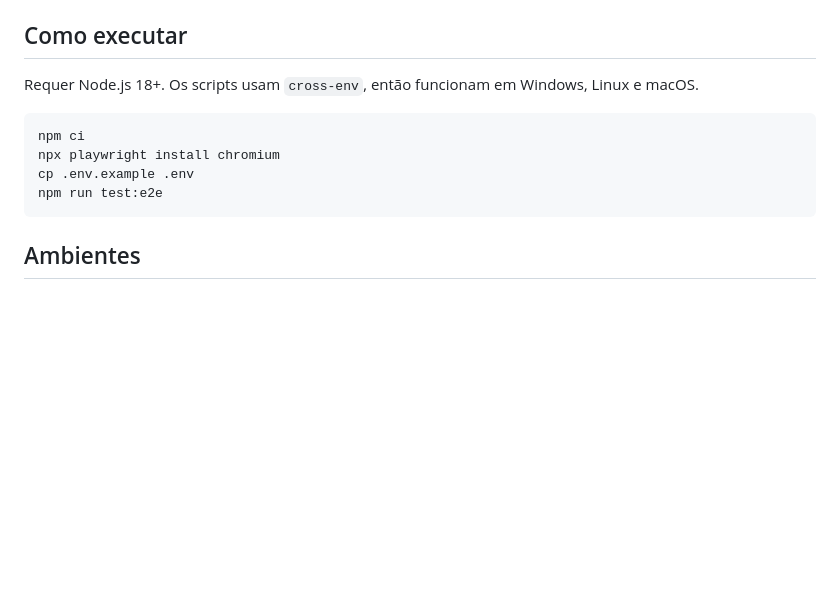
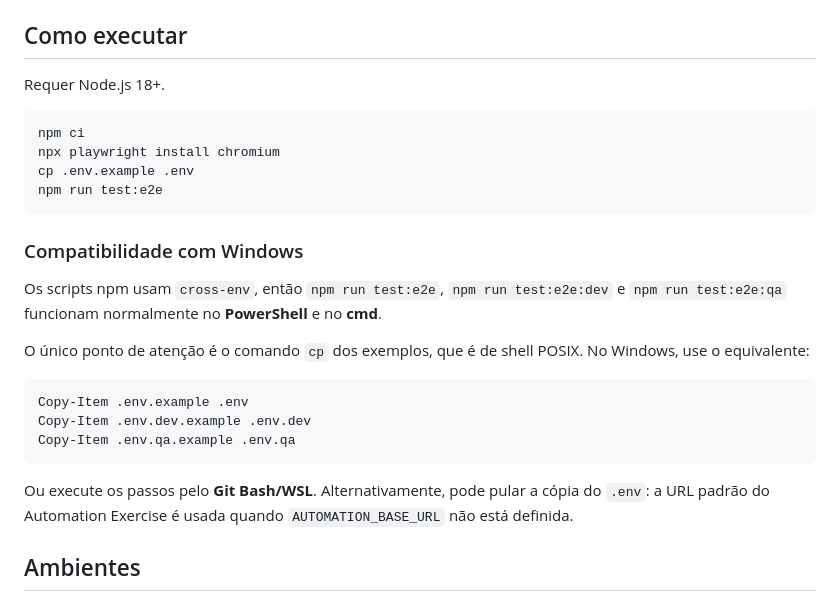
Before and after one commit to bobycachoeira/desafios-outsera, a Markdown page: desafio-2-e2e/README.md, the part around the change. GitHub-like rendering; blank space fills up the shorter version.

````diff
--- a/desafio-2-e2e/README.md
+++ b/desafio-2-e2e/README.md
@@ -118,7 +118,7 @@ Regras adotadas:
 
 ## Como executar
 
-Requer Node.js 18+. Os scripts usam `cross-env`, então funcionam em Windows, Linux e macOS.
+Requer Node.js 18+.
 
 ```bash
 npm ci
@@ -126,6 +126,23 @@ npx playwright install chromium
 cp .env.example .env
 npm run test:e2e
 ```
+
+### Compatibilidade com Windows
+
+Os scripts npm usam `cross-env`, então `npm run test:e2e`, `npm run test:e2e:dev` e
+`npm run test:e2e:qa` funcionam normalmente no **PowerShell** e no **cmd**.
+
+O único ponto de atenção é o comando `cp` dos exemplos, que é de shell POSIX. No Windows, use o
+equivalente:
+
+```powershell
+Copy-Item .env.example .env
+Copy-Item .env.dev.example .env.dev
+Copy-Item .env.qa.example .env.qa
+```
+
+Ou execute os passos pelo **Git Bash/WSL**. Alternativamente, pode pular a cópia do `.env`: a URL
+padrão do Automation Exercise é usada quando `AUTOMATION_BASE_URL` não está definida.
 
 ## Ambientes
 
````
Also changed, not shown: desafio-1-api/README.md (+18 -1 lines).
